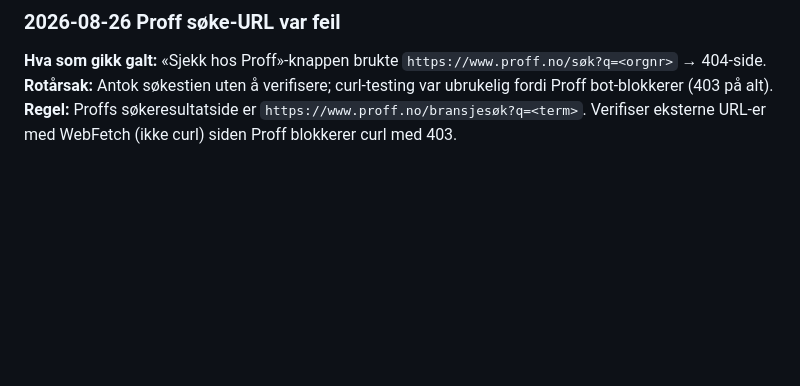
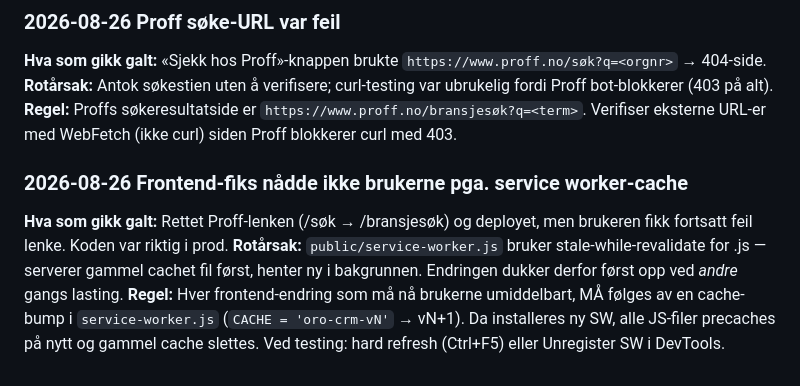
Before and after one commit to bartnes78/oro-crm, a Markdown page: tasks/lessons.md, the part around the change. Rendered like a GitHub page; blank space fills up the shorter version.

Commit message:
docs: lærdom om service-worker-cache ved frontend-fikser
Co-Authored-By: Claude Opus 4.8 <noreply@anthropic.com>

```diff
--- a/tasks/lessons.md
+++ b/tasks/lessons.md
@@ -95,3 +95,9 @@ Hvert mønster følger denne strukturen:
 **Hva som gikk galt:** «Sjekk hos Proff»-knappen brukte `https://www.proff.no/søk?q=<orgnr>` → 404-side.
 **Rotårsak:** Antok søkestien uten å verifisere; curl-testing var ubrukelig fordi Proff bot-blokkerer (403 på alt).
 **Regel:** Proffs søkeresultatside er `https://www.proff.no/bransjesøk?q=<term>`. Verifiser eksterne URL-er med WebFetch (ikke curl) siden Proff blokkerer curl med 403.
+
+### 2026-08-26 Frontend-fiks nådde ikke brukerne pga. service worker-cache
+
+**Hva som gikk galt:** Rettet Proff-lenken (/søk → /bransjesøk) og deployet, men brukeren fikk fortsatt feil lenke. Koden var riktig i prod.
+**Rotårsak:** `public/service-worker.js` bruker stale-while-revalidate for .js — serverer gammel cachet fil først, henter ny i bakgrunnen. Endringen dukker derfor først opp ved *andre* gangs lasting.
+**Regel:** Hver frontend-endring som må nå brukerne umiddelbart, MÅ følges av en cache-bump i `service-worker.js` (`CACHE = 'oro-crm-vN'` → vN+1). Da installeres ny SW, alle JS-filer precaches på nytt og gammel cache slettes. Ved testing: hard refresh (Ctrl+F5) eller Unregister SW i DevTools.
```
